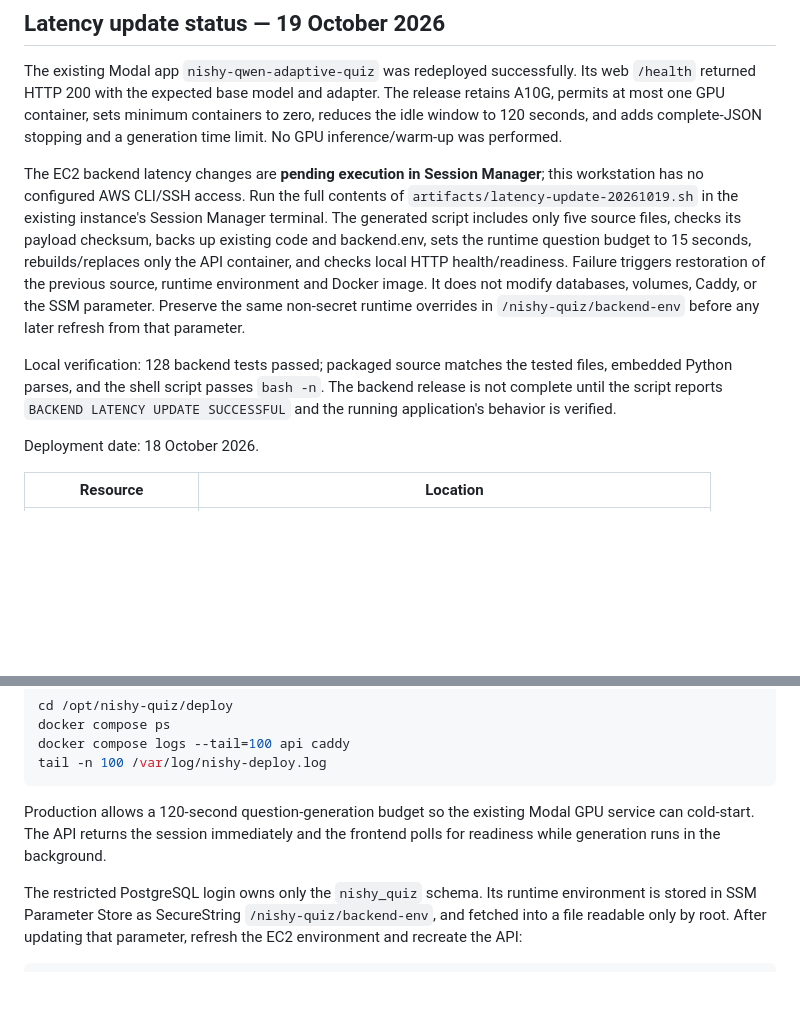
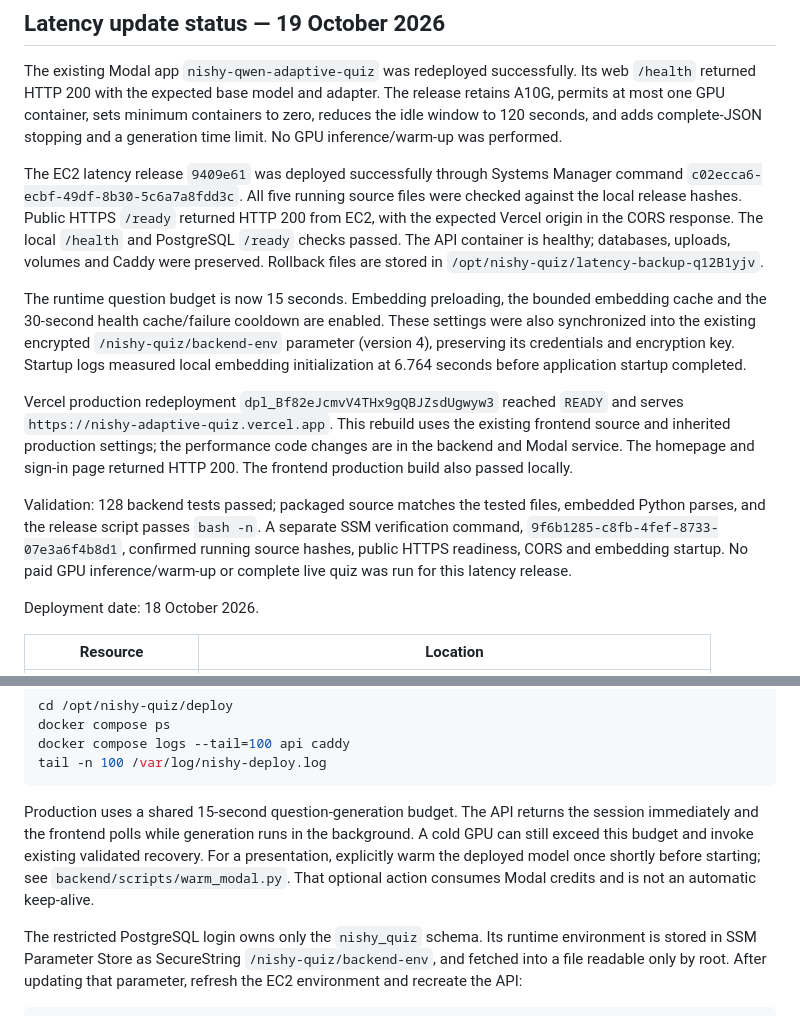
Before and after one commit to R26-SE-041/R26-SE-041, a Markdown page: nishy-adaptive-quiz-recommender/deploy/PRODUCTION.md, 2 parts joined by grey strips. GitHub-like rendering; blank space fills up the shorter version.

Commit message:
docs(nishy): record verified EC2 and Vercel latency rollout

````diff
--- a/nishy-adaptive-quiz-recommender/deploy/PRODUCTION.md
+++ b/nishy-adaptive-quiz-recommender/deploy/PRODUCTION.md
@@ -8,21 +8,32 @@ The release retains A10G, permits at most one GPU container, sets minimum
 containers to zero, reduces the idle window to 120 seconds, and adds complete-JSON
 stopping and a generation time limit. No GPU inference/warm-up was performed.
 
-The EC2 backend latency changes are **pending execution in Session Manager**;
-this workstation has no configured AWS CLI/SSH access. Run the full contents of
-`artifacts/latency-update-20261019.sh` in the existing instance's Session Manager
-terminal. The generated script includes only five source files, checks its payload
-checksum, backs up existing code and backend.env, sets the runtime question budget
-to 15 seconds, rebuilds/replaces only the API container, and checks local HTTP
-health/readiness. Failure triggers restoration of the previous source, runtime
-environment and Docker image. It does not modify databases, volumes, Caddy, or
-the SSM parameter. Preserve the same non-secret runtime overrides in
-`/nishy-quiz/backend-env` before any later refresh from that parameter.
+The EC2 latency release `9409e61` was deployed successfully through Systems
+Manager command `c02ecca6-ecbf-49df-8b30-5c6a7a8fdd3c`. All five running source
+files were checked against the local release hashes. Public HTTPS `/ready`
+returned HTTP 200 from EC2, with the expected Vercel origin in the CORS response.
+The local `/health` and PostgreSQL `/ready` checks passed. The API container is
+healthy; databases, uploads, volumes and Caddy were preserved. Rollback files
+are stored in `/opt/nishy-quiz/latency-backup-q12B1yjv`.
 
-Local verification: 128 backend tests passed; packaged source matches the tested
-files, embedded Python parses, and the shell script passes `bash -n`. The backend
-release is not complete until the script reports `BACKEND LATENCY UPDATE SUCCESSFUL`
-and the running application's behavior is verified.
+The runtime question budget is now 15 seconds. Embedding preloading, the bounded
+embedding cache and the 30-second health cache/failure cooldown are enabled.
+These settings were also synchronized into the existing encrypted
+`/nishy-quiz/backend-env` parameter (version 4), preserving its credentials and
+encryption key. Startup logs measured local embedding initialization at 6.764
+seconds before application startup completed.
+
+Vercel production redeployment `dpl_Bf82eJcmvV4THx9gQBJZsdUgwyw3` reached `READY`
+and serves `https://nishy-adaptive-quiz.vercel.app`. This rebuild uses the existing
+frontend source and inherited production settings; the performance code changes
+are in the backend and Modal service. The homepage and sign-in page returned
+HTTP 200. The frontend production build also passed locally.
+
+Validation: 128 backend tests passed; packaged source matches the tested files,
+embedded Python parses, and the release script passes `bash -n`. A separate SSM
+verification command, `9f6b1285-c8fb-4fef-8733-07e3a6f4b8d1`, confirmed running
+source hashes, public HTTPS readiness, CORS and embedding startup. No paid GPU
+inference/warm-up or complete live quiz was run for this latency release.
 
 Deployment date: 18 October 2026.
 
@@ -47,9 +58,12 @@ docker compose logs --tail=100 api caddy
 tail -n 100 /var/log/nishy-deploy.log
 ```
 
-Production allows a 120-second question-generation budget so the existing
-Modal GPU service can cold-start. The API returns the session immediately and
-the frontend polls for readiness while generation runs in the background.
+Production uses a shared 15-second question-generation budget. The API returns
+the session immediately and the frontend polls while generation runs in the
+background. A cold GPU can still exceed this budget and invoke existing validated
+recovery. For a presentation, explicitly warm the deployed model once shortly
+before starting; see `backend/scripts/warm_modal.py`. That optional action consumes
+Modal credits and is not an automatic keep-alive.
 
 The restricted PostgreSQL login owns only the `nishy_quiz` schema. Its runtime
 environment is stored in SSM Parameter Store as SecureString
````
